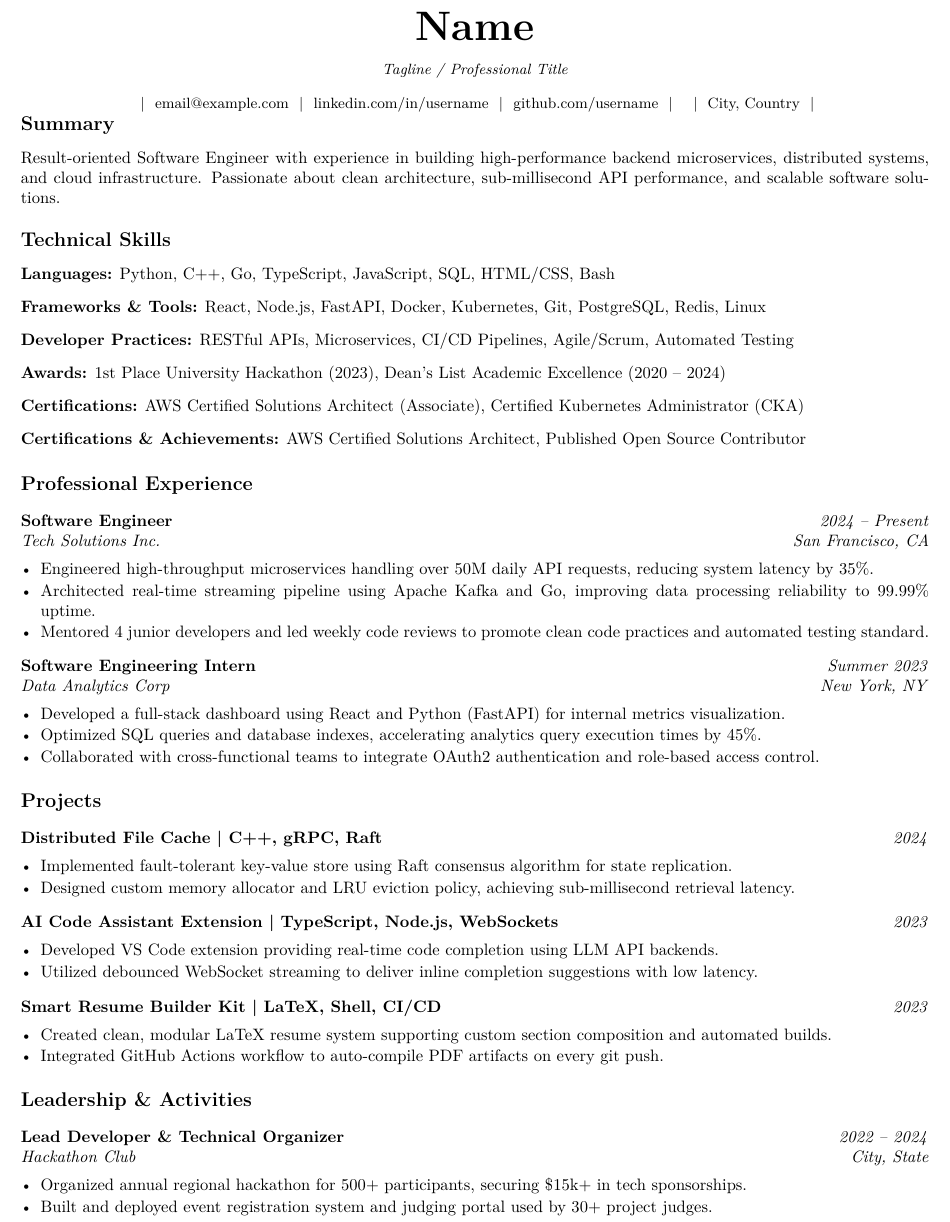
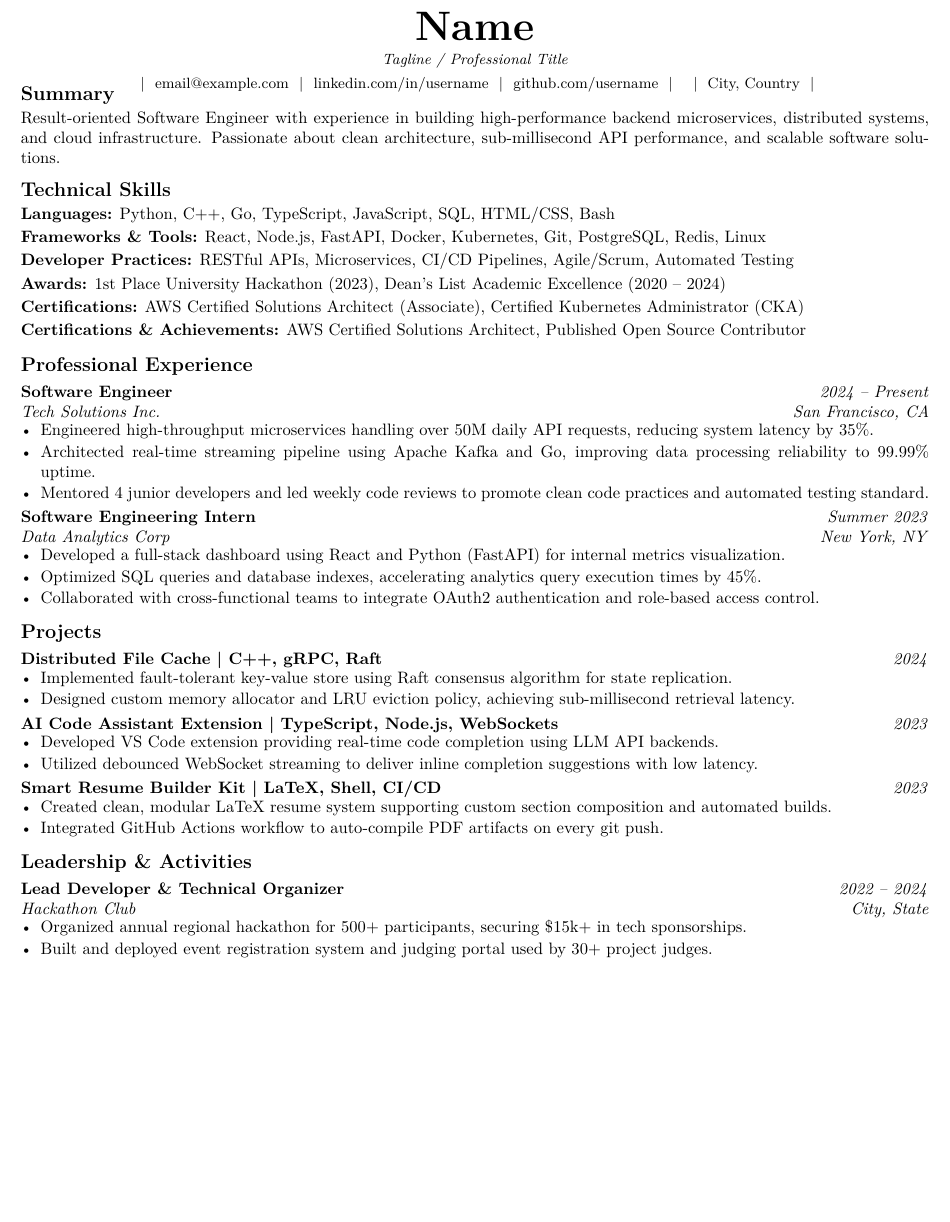
Before and after one commit to grvsnh/ResumeKit, a LaTeX CV (resume.tex): part of page 1 of 2 before the commit and part of the page after it, cut so that both start at the same text, the shorter picture padded with empty space. Compiled offline with pdfLaTeX.

Commit message:
fix: enforce strict single page output with fitpage environment and update preview asset

```diff
--- a/resume.tex
+++ b/resume.tex
@@ -11,6 +11,7 @@
 \location
 
 \begin{document}
+\begin{fitpage}
 
 % Render Header
 \makecvheader
@@ -52,4 +53,5 @@
     \import{sections/education/}{education.tex}
 \end{cvsection}
 
+\end{fitpage}
 \end{document}
```
Also changed, not shown: assets/resume_preview-2.png (deleted), assets/resume_preview.png.
